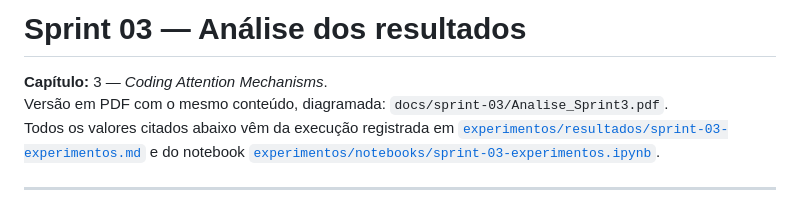
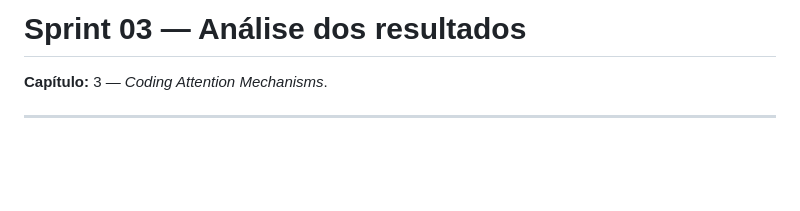
Before and after one commit to aCoruja/llm-from-scratch, a Markdown page: sprints/Sprint-3/Analise.md, the part around the change. GitHub-like rendering; blank space fills up the shorter version.

Commit message:
Sprint 3- Remoção de erro

```diff
--- a/sprints/Sprint-3/Analise.md
+++ b/sprints/Sprint-3/Analise.md
@@ -1,8 +1,6 @@
 # Sprint 03 — Análise dos resultados
 
 **Capítulo:** 3 — *Coding Attention Mechanisms*.
-Versão em PDF com o mesmo conteúdo, diagramada: `docs/sprint-03/Analise_Sprint3.pdf`.
-Todos os valores citados abaixo vêm da execução registrada em [`experimentos/resultados/sprint-03-experimentos.md`](../../experimentos/resultados/sprint-03-experimentos.md) e do notebook [`experimentos/notebooks/sprint-03-experimentos.ipynb`](../../experimentos/notebooks/sprint-03-experimentos.ipynb).
 
 ---
 
```
